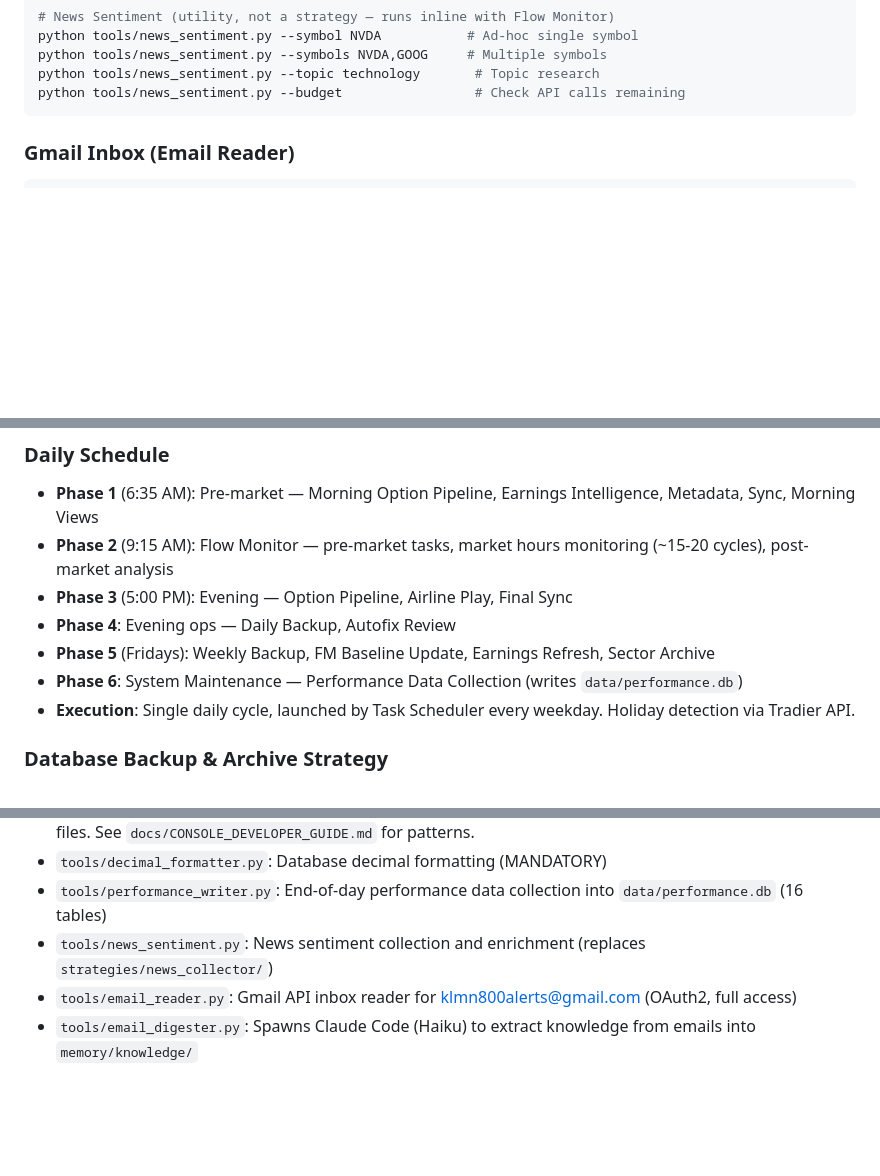
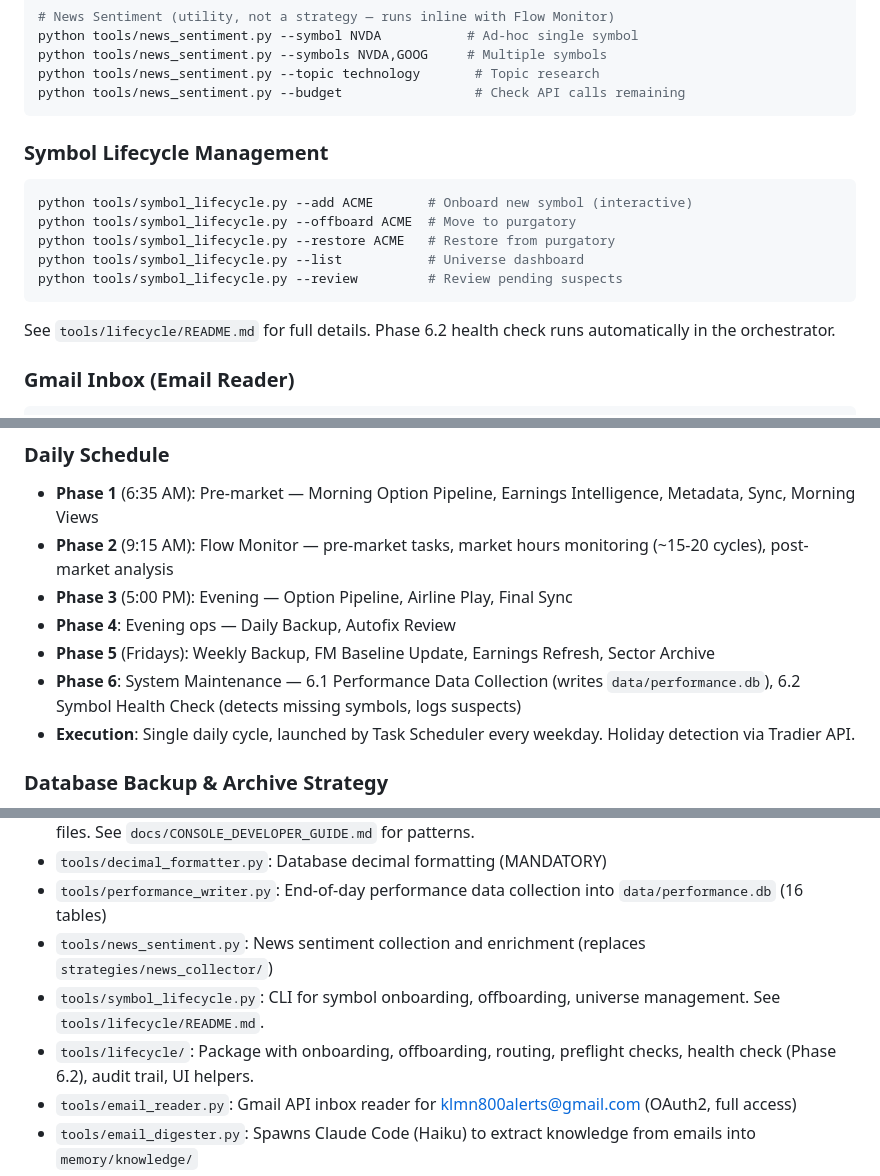
Before and after one commit to klmn800/options_scanner, a Markdown page: CLAUDE.md, 3 parts joined by grey strips. Rendered like a GitHub page; blank space fills up the shorter version.

Commit message:
docs: add lifecycle README and CLAUDE.md references
Co-Authored-By: Claude Opus 4.6 <noreply@anthropic.com>

````diff
--- a/CLAUDE.md
+++ b/CLAUDE.md
@@ -109,6 +109,16 @@ python tools/news_sentiment.py --symbols NVDA,GOOG     # Multiple symbols
 python tools/news_sentiment.py --topic technology       # Topic research
 python tools/news_sentiment.py --budget                 # Check API calls remaining
 ```
+
+### Symbol Lifecycle Management
+```bash
+python tools/symbol_lifecycle.py --add ACME       # Onboard new symbol (interactive)
+python tools/symbol_lifecycle.py --offboard ACME  # Move to purgatory
+python tools/symbol_lifecycle.py --restore ACME   # Restore from purgatory
+python tools/symbol_lifecycle.py --list           # Universe dashboard
+python tools/symbol_lifecycle.py --review         # Review pending suspects
+```
+See `tools/lifecycle/README.md` for full details. Phase 6.2 health check runs automatically in the orchestrator.
 
 ### Gmail Inbox (Email Reader)
 ```bash
@@ -405,7 +415,7 @@ The autofix system (`tools/autofix.py`) provides automatic error recovery. When
 - **Phase 3** (5:00 PM): Evening — Option Pipeline, Airline Play, Final Sync
 - **Phase 4**: Evening ops — Daily Backup, Autofix Review
 - **Phase 5** (Fridays): Weekly Backup, FM Baseline Update, Earnings Refresh, Sector Archive
-- **Phase 6**: System Maintenance — Performance Data Collection (writes `data/performance.db`)
+- **Phase 6**: System Maintenance — 6.1 Performance Data Collection (writes `data/performance.db`), 6.2 Symbol Health Check (detects missing symbols, logs suspects)
 - **Execution**: Single daily cycle, launched by Task Scheduler every weekday. Holiday detection via Tradier API.
 
 ### Database Backup & Archive Strategy
@@ -465,6 +475,8 @@ System maintains **two backup files** and **sector-based archives** for redundan
 - `tools/decimal_formatter.py`: Database decimal formatting (MANDATORY)
 - `tools/performance_writer.py`: End-of-day performance data collection into `data/performance.db` (16 tables)
 - `tools/news_sentiment.py`: News sentiment collection and enrichment (replaces `strategies/news_collector/`)
+- `tools/symbol_lifecycle.py`: CLI for symbol onboarding, offboarding, universe management. See `tools/lifecycle/README.md`.
+- `tools/lifecycle/`: Package with onboarding, offboarding, routing, preflight checks, health check (Phase 6.2), audit trail, UI helpers.
 - `tools/email_reader.py`: Gmail API inbox reader for klmn800alerts@gmail.com (OAuth2, full access)
 - `tools/email_digester.py`: Spawns Claude Code (Haiku) to extract knowledge from emails into `memory/knowledge/`
 - `strategies/flow_monitor/fm_config.py` & `strategies/option_pipeline/op_config.py`: Strategy configurations
````
Also changed, not shown: tools/lifecycle/README.md (added, +81 -0 lines).
